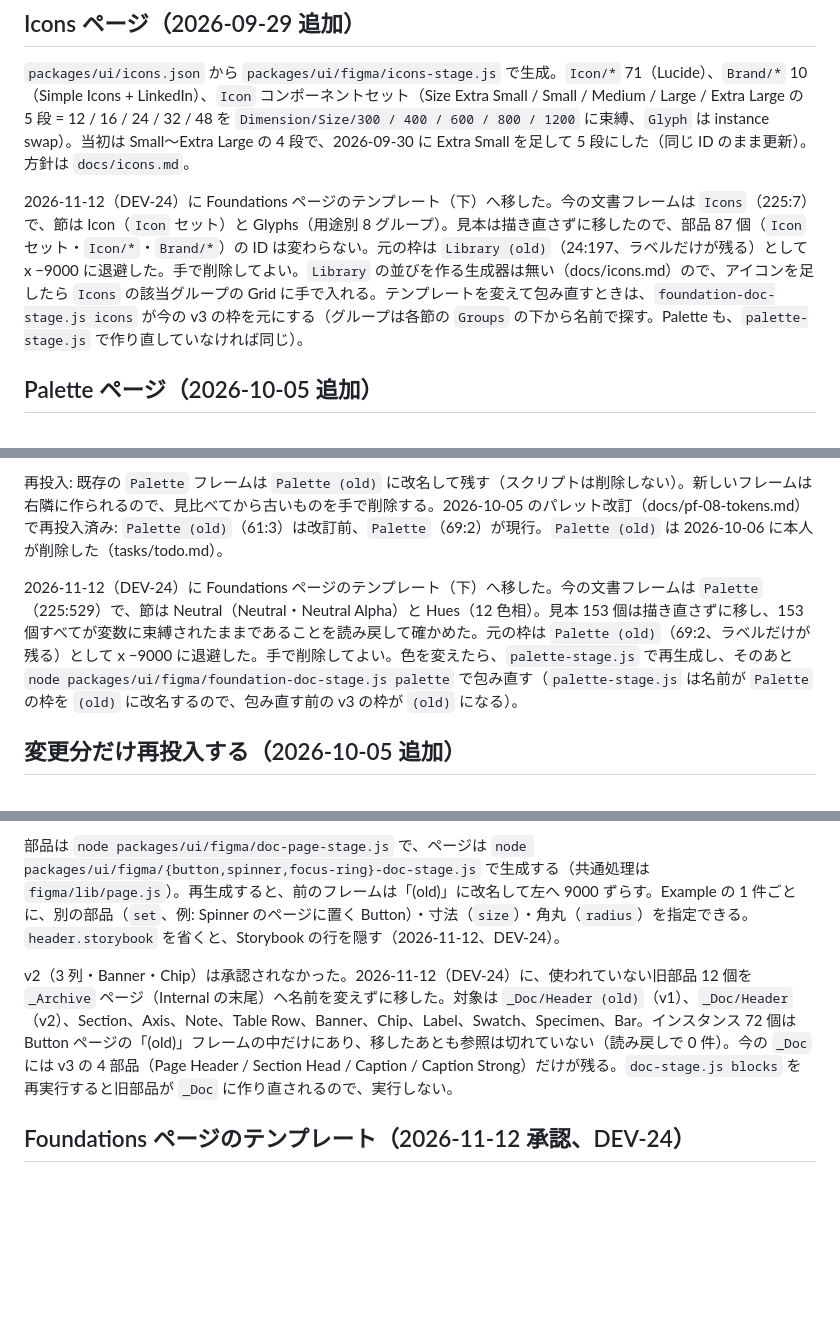
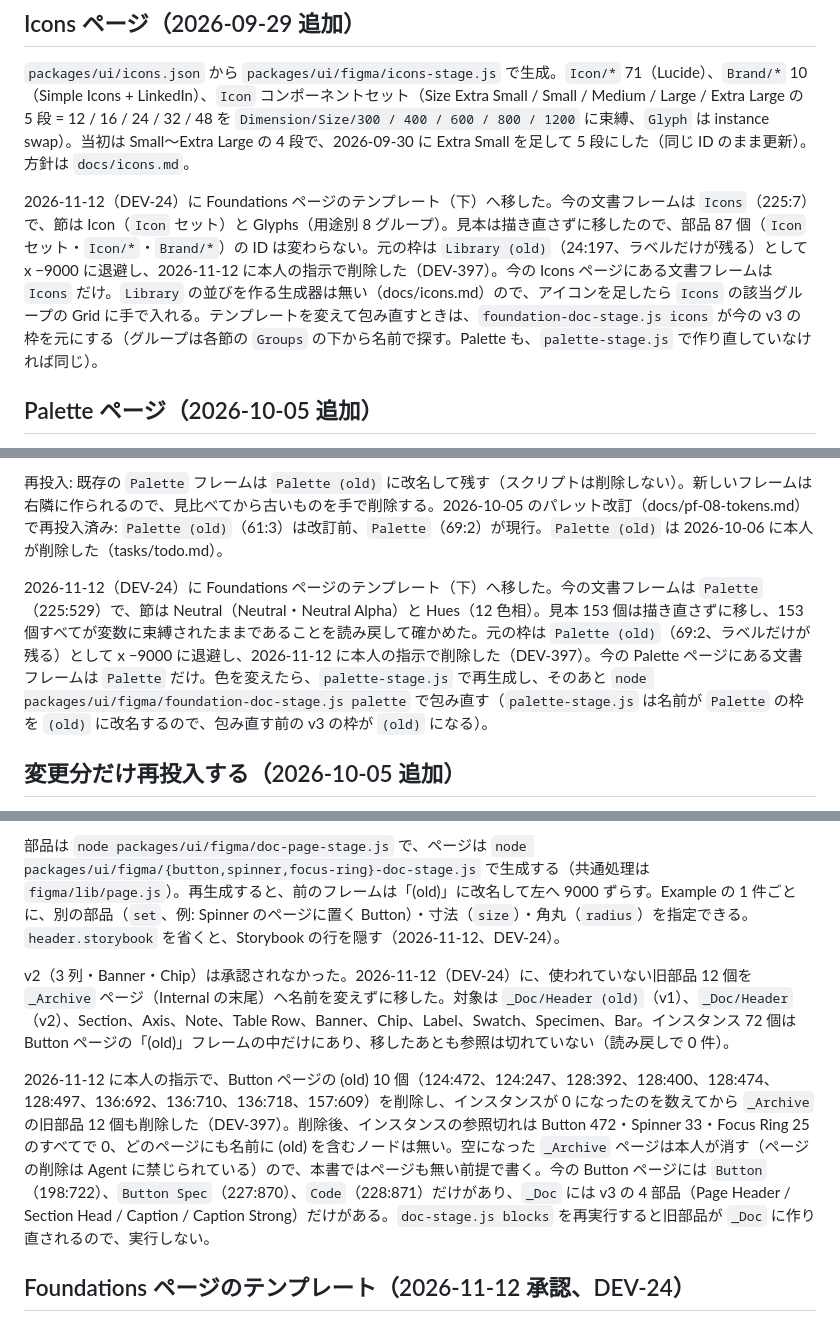
Before and after one commit to kouichiishikawa/aristocraft-design-system, a Markdown page: docs/pf-10-figma.md, 3 parts joined by grey strips. GitHub-like rendering; blank space fills up the shorter version.

```diff
--- a/docs/pf-10-figma.md
+++ b/docs/pf-10-figma.md
@@ -69,7 +69,7 @@
 
 `packages/ui/icons.json` から `packages/ui/figma/icons-stage.js` で生成。`Icon/*` 71（Lucide）、`Brand/*` 10（Simple Icons + LinkedIn）、`Icon` コンポーネントセット（Size Extra Small / Small / Medium / Large / Extra Large の 5 段 = 12 / 16 / 24 / 32 / 48 を `Dimension/Size/300 / 400 / 600 / 800 / 1200` に束縛、`Glyph` は instance swap）。当初は Small〜Extra Large の 4 段で、2026-09-30 に Extra Small を足して 5 段にした（同じ ID のまま更新）。方針は `docs/icons.md`。
 
-2026-11-12（DEV-24）に Foundations ページのテンプレート（下）へ移した。今の文書フレームは `Icons`（225:7）で、節は Icon（`Icon` セット）と Glyphs（用途別 8 グループ）。見本は描き直さずに移したので、部品 87 個（`Icon` セット・`Icon/*`・`Brand/*`）の ID は変わらない。元の枠は `Library (old)`（24:197、ラベルだけが残る）として x −9000 に退避した。手で削除してよい。`Library` の並びを作る生成器は無い（docs/icons.md）ので、アイコンを足したら `Icons` の該当グループの Grid に手で入れる。テンプレートを変えて包み直すときは、`foundation-doc-stage.js icons` が今の v3 の枠を元にする（グループは各節の `Groups` の下から名前で探す。Palette も、`palette-stage.js` で作り直していなければ同じ）。
+2026-11-12（DEV-24）に Foundations ページのテンプレート（下）へ移した。今の文書フレームは `Icons`（225:7）で、節は Icon（`Icon` セット）と Glyphs（用途別 8 グループ）。見本は描き直さずに移したので、部品 87 個（`Icon` セット・`Icon/*`・`Brand/*`）の ID は変わらない。元の枠は `Library (old)`（24:197、ラベルだけが残る）として x −9000 に退避し、2026-11-12 に本人の指示で削除した（DEV-397）。今の Icons ページにある文書フレームは `Icons` だけ。`Library` の並びを作る生成器は無い（docs/icons.md）ので、アイコンを足したら `Icons` の該当グループの Grid に手で入れる。テンプレートを変えて包み直すときは、`foundation-doc-stage.js icons` が今の v3 の枠を元にする（グループは各節の `Groups` の下から名前で探す。Palette も、`palette-stage.js` で作り直していなければ同じ）。
 
 ## Palette ページ（2026-10-05 追加）
 
@@ -79,7 +79,7 @@
 
 再投入: 既存の `Palette` フレームは `Palette (old)` に改名して残す（スクリプトは削除しない）。新しいフレームは右隣に作られるので、見比べてから古いものを手で削除する。2026-10-05 のパレット改訂（docs/pf-08-tokens.md）で再投入済み: `Palette (old)`（61:3）は改訂前、`Palette`（69:2）が現行。`Palette (old)` は 2026-10-06 に本人が削除した（tasks/todo.md）。
 
-2026-11-12（DEV-24）に Foundations ページのテンプレート（下）へ移した。今の文書フレームは `Palette`（225:529）で、節は Neutral（Neutral・Neutral Alpha）と Hues（12 色相）。見本 153 個は描き直さずに移し、153 個すべてが変数に束縛されたままであることを読み戻して確かめた。元の枠は `Palette (old)`（69:2、ラベルだけが残る）として x −9000 に退避した。手で削除してよい。色を変えたら、`palette-stage.js` で再生成し、そのあと `node packages/ui/figma/foundation-doc-stage.js palette` で包み直す（`palette-stage.js` は名前が `Palette` の枠を `(old)` に改名するので、包み直す前の v3 の枠が `(old)` になる）。
+2026-11-12（DEV-24）に Foundations ページのテンプレート（下）へ移した。今の文書フレームは `Palette`（225:529）で、節は Neutral（Neutral・Neutral Alpha）と Hues（12 色相）。見本 153 個は描き直さずに移し、153 個すべてが変数に束縛されたままであることを読み戻して確かめた。元の枠は `Palette (old)`（69:2、ラベルだけが残る）として x −9000 に退避し、2026-11-12 に本人の指示で削除した（DEV-397）。今の Palette ページにある文書フレームは `Palette` だけ。色を変えたら、`palette-stage.js` で再生成し、そのあと `node packages/ui/figma/foundation-doc-stage.js palette` で包み直す（`palette-stage.js` は名前が `Palette` の枠を `(old)` に改名するので、包み直す前の v3 の枠が `(old)` になる）。
 
 ## 変更分だけ再投入する（2026-10-05 追加）
 
@@ -109,7 +109,9 @@
 
 部品は `node packages/ui/figma/doc-page-stage.js` で、ページは `node packages/ui/figma/{button,spinner,focus-ring}-doc-stage.js` で生成する（共通処理は `figma/lib/page.js`）。再生成すると、前のフレームは「(old)」に改名して左へ 9000 ずらす。Example の 1 件ごとに、別の部品（`set`、例: Spinner のページに置く Button）・寸法（`size`）・角丸（`radius`）を指定できる。`header.storybook` を省くと、Storybook の行を隠す（2026-11-12、DEV-24）。
 
-v2（3 列・Banner・Chip）は承認されなかった。2026-11-12（DEV-24）に、使われていない旧部品 12 個を `_Archive` ページ（Internal の末尾）へ名前を変えずに移した。対象は `_Doc/Header (old)`（v1）、`_Doc/Header`（v2）、Section、Axis、Note、Table Row、Banner、Chip、Label、Swatch、Specimen、Bar。インスタンス 72 個は Button ページの「(old)」フレームの中だけにあり、移したあとも参照は切れていない（読み戻しで 0 件）。今の `_Doc` には v3 の 4 部品（Page Header / Section Head / Caption / Caption Strong）だけが残る。`doc-stage.js blocks` を再実行すると旧部品が `_Doc` に作り直されるので、実行しない。
+v2（3 列・Banner・Chip）は承認されなかった。2026-11-12（DEV-24）に、使われていない旧部品 12 個を `_Archive` ページ（Internal の末尾）へ名前を変えずに移した。対象は `_Doc/Header (old)`（v1）、`_Doc/Header`（v2）、Section、Axis、Note、Table Row、Banner、Chip、Label、Swatch、Specimen、Bar。インスタンス 72 個は Button ページの「(old)」フレームの中だけにあり、移したあとも参照は切れていない（読み戻しで 0 件）。
+
+2026-11-12 に本人の指示で、Button ページの (old) 10 個（124:472、124:247、128:392、128:400、128:474、128:497、136:692、136:710、136:718、157:609）を削除し、インスタンスが 0 になったのを数えてから `_Archive` の旧部品 12 個も削除した（DEV-397）。削除後、インスタンスの参照切れは Button 472・Spinner 33・Focus Ring 25 のすべてで 0、どのページにも名前に (old) を含むノードは無い。空になった `_Archive` ページは本人が消す（ページの削除は Agent に禁じられている）ので、本書ではページも無い前提で書く。今の Button ページには `Button`（198:722）、`Button Spec`（227:870）、`Code`（228:871）だけがあり、`_Doc` には v3 の 4 部品（Page Header / Section Head / Caption / Caption Strong）だけがある。`doc-stage.js blocks` を再実行すると旧部品が `_Doc` に作り直されるので、実行しない。
 
 ## Foundations ページのテンプレート（2026-11-12 承認、DEV-24）
 
```
Also changed, not shown: docs/components/README.md (+2 -2 lines), docs/icons.md (+1 -1 lines).
